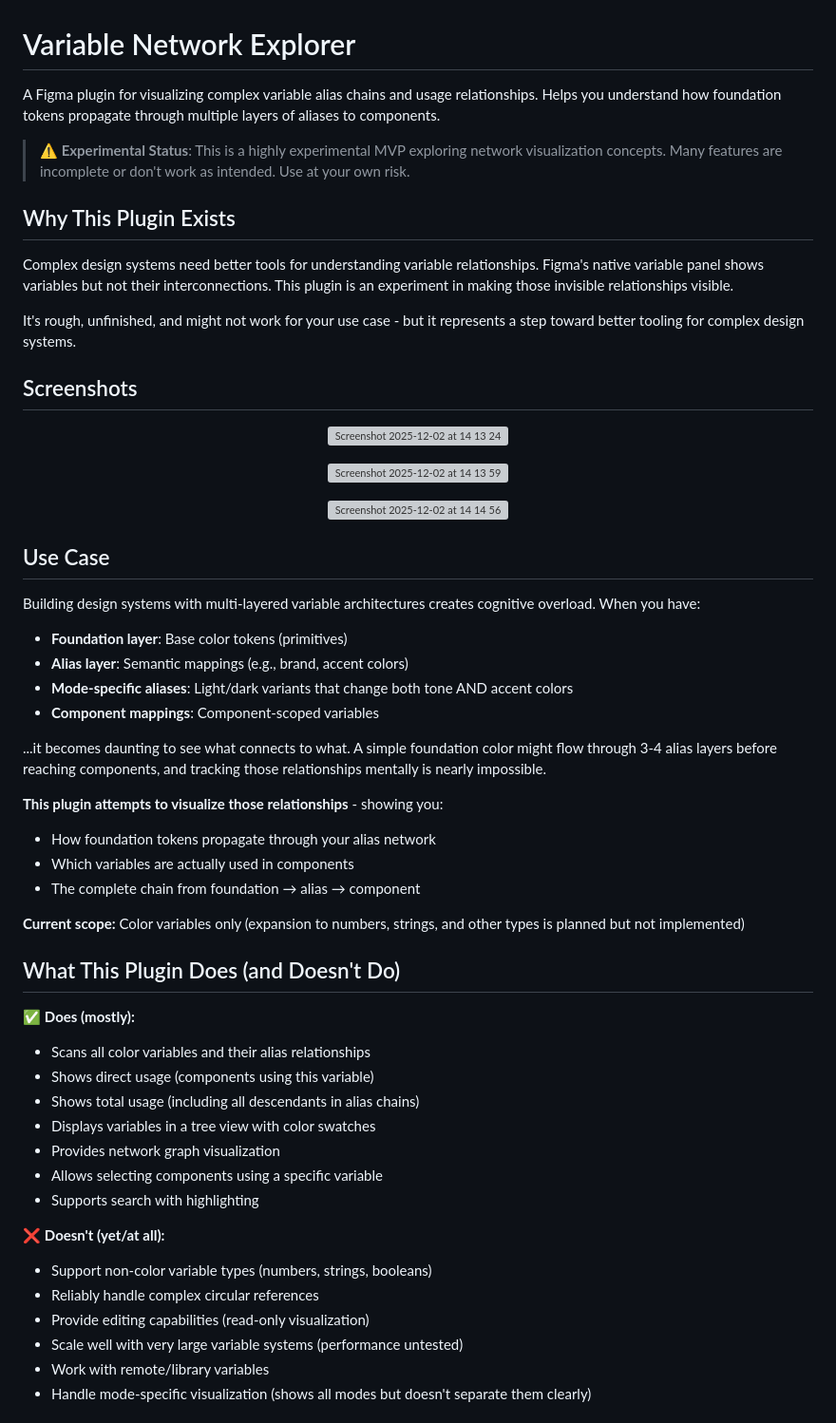
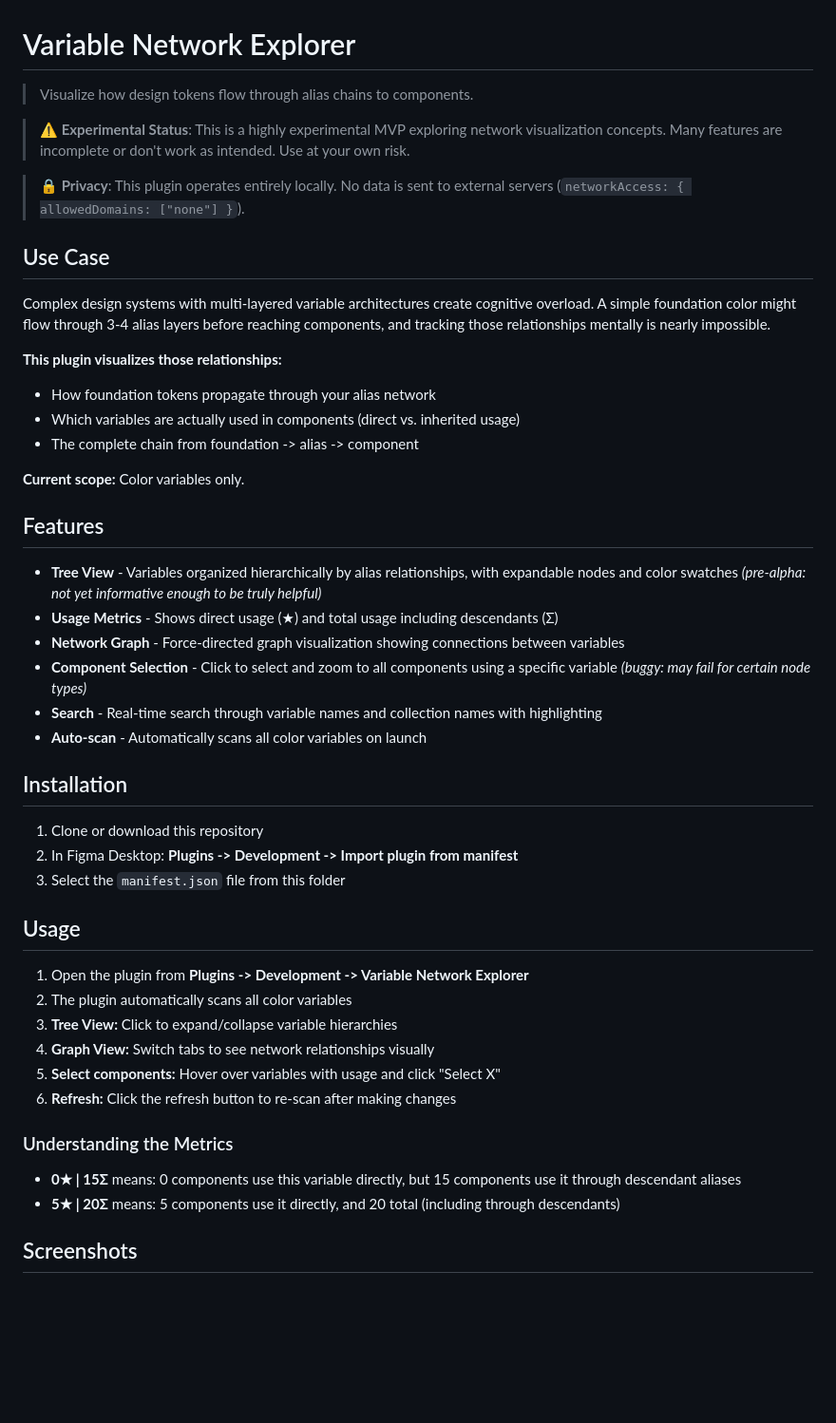
Before and after one commit to amarkkk/figma-variable-network, a Markdown page: README.md, the part around one of its changes. Shown at 95% size. GitHub-like rendering; blank space fills up the shorter version; grey boxes are pictures that could not be loaded.

```diff
--- a/README.md
+++ b/README.md
@@ -1,62 +1,50 @@
 # Variable Network Explorer
 
-A Figma plugin for visualizing complex variable alias chains and usage relationships. Helps you understand how foundation tokens propagate through multiple layers of aliases to components.
+> Visualize how design tokens flow through alias chains to components.
 
 > **⚠️ Experimental Status**: This is a highly experimental MVP exploring network visualization concepts. Many features are incomplete or don't work as intended. Use at your own risk.
 
-## Why This Plugin Exists
+> **🔒 Privacy**: This plugin operates entirely locally. No data is sent to external servers (`networkAccess: { allowedDomains: ["none"] }`).
 
-Complex design systems need better tools for understanding variable relationships. Figma's native variable panel shows variables but not their interconnections. This plugin is an experiment in making those invisible relationships visible.
+## Use Case
 
-It's rough, unfinished, and might not work for your use case - but it represents a step toward better tooling for complex design systems.
+Complex design systems with multi-layered variable architectures create cognitive overload. A simple foundation color might flow through 3-4 alias layers before reaching components, and tracking those relationships mentally is nearly impossible.
+
+**This plugin visualizes those relationships:**
+- How foundation tokens propagate through your alias network
+- Which variables are actually used in components (direct vs. inherited usage)
+- The complete chain from foundation -> alias -> component
+
+**Current scope:** Color variables only.
+
+## Features
+
+- **Tree View** - Variables organized hierarchically by alias relationships, with expandable nodes and color swatches *(pre-alpha: not yet informative enough to be truly helpful)*
+- **Usage Metrics** - Shows direct usage (★) and total usage including descendants (Σ)
+- **Network Graph** - Force-directed graph visualization showing connections between variables
+- **Component Selection** - Click to select and zoom to all components using a specific variable *(buggy: may fail for certain node types)*
+- **Search** - Real-time search through variable names and collection names with highlighting
+- **Auto-scan** - Automatically scans all color variables on launch
+
+## Installation
+
+1. Clone or download this repository
+2. In Figma Desktop: **Plugins -> Development -> Import plugin from manifest**
+3. Select the `manifest.json` file from this folder
+
+## Usage
+
+1. Open the plugin from **Plugins -> Development -> Variable Network Explorer**
+2. The plugin automatically scans all color variables
+3. **Tree View:** Click to expand/collapse variable hierarchies
+4. **Graph View:** Switch tabs to see network relationships visually
+5. **Select components:** Hover over variables with usage and click "Select X"
+6. **Refresh:** Click the refresh button to re-scan after making changes
+
+### Understanding the Metrics
+
+- **0★ | 15Σ** means: 0 components use this variable directly, but 15 components use it through descendant aliases
+- **5★ | 20Σ** means: 5 components use it directly, and 20 total (including through descendants)
 
 ## Screenshots
 
-<p align="center">
-<img width="817" height="658" alt="Screenshot 2025-12-02 at 14 13 24" src="https://github.com/user-attachments/assets/00701b2a-1b3d-476f-a1ce-35a4f04f0821" />
-</p>
-
-<p align="center">
-  <img width="817" height="658" alt="Screenshot 2025-12-02 at 14 13 59" src="https://github.com/user-attachments/assets/407aed14-93b9-4653-97de-aa1641362a2b" />
-</p>
-<p align="center">
-    <img width="817" height="658" alt="Screenshot 2025-12-02 at 14 14 56" src="https://github.com/user-attachments/assets/cf6098b0-b33b-4d0b-b9d4-aa37ebad391e" />
-</p>
-
-## Use Case
-
-Building design systems with multi-layered variable architectures creates cognitive overload. When you have:
-
-- **Foundation layer**: Base color tokens (primitives)
-- **Alias layer**: Semantic mappings (e.g., brand, accent colors)
-- **Mode-specific aliases**: Light/dark variants that change both tone AND accent colors
-- **Component mappings**: Component-scoped variables
-
-...it becomes daunting to see what connects to what. A simple foundation color might flow through 3-4 alias layers before reaching components, and tracking those relationships mentally is nearly impossible.
-
-**This plugin attempts to visualize those relationships** - showing you:
-- How foundation tokens propagate through your alias network
-- Which variables are actually used in components
-- The complete chain from foundation → alias → component
-
-**Current scope:** Color variables only (expansion to numbers, strings, and other types is planned but not implemented)
-
-## What This Plugin Does (and Doesn't Do)
-
-✅ **Does (mostly):**
-- Scans all color variables and their alias relationships
-- Shows direct usage (components using this variable)
-- Shows total usage (including all descendants in alias chains)
-- Displays variables in a tree view with color swatches
-- Provides network graph visualization
-- Allows selecting components using a specific variable
-- Supports search with highlighting
-
-❌ **Doesn't (yet/at all):**
-- Support non-color variable types (numbers, strings, booleans)
-- Reliably handle complex circular references
-- Provide editing capabilities (read-only visualization)
-- Scale well with very large variable systems (performance untested)
-- Work with remote/library variables
-- Handle mode-specific visualization (shows all modes but doesn't separate them clearly)
-
```
Also changed, not shown: other parts of README.md (+13 -140 lines).
